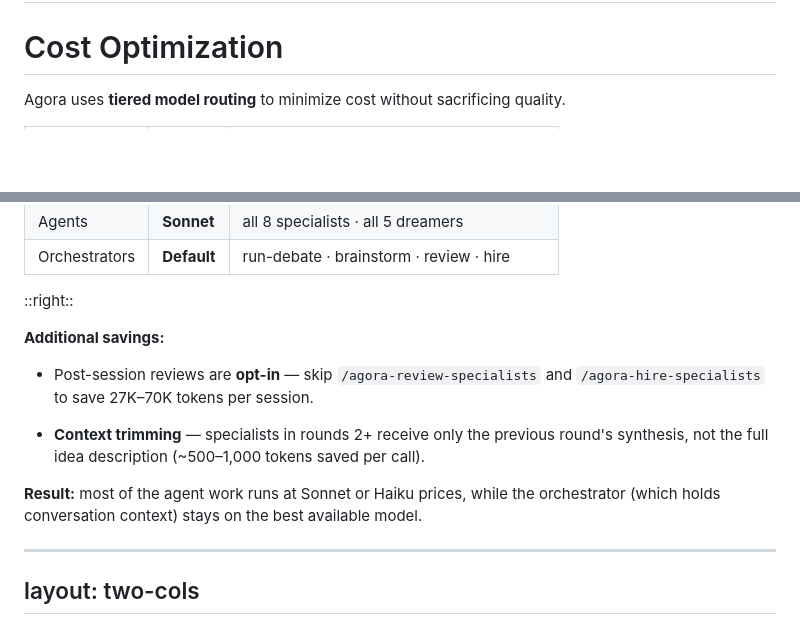
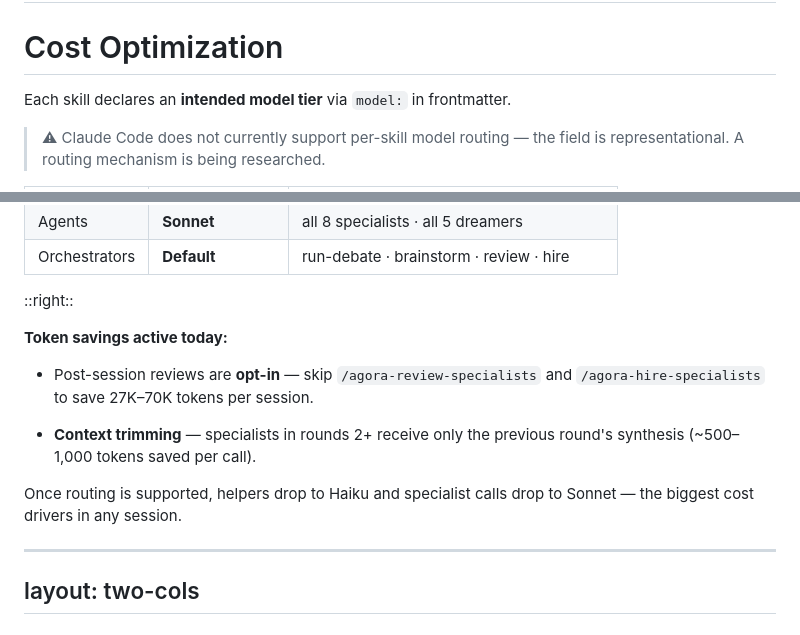
Before and after one commit to aryan-curiel/agora, a Markdown page: docs/presentation/slides.md, 2 parts joined by grey strips. Drawn GitHub-style; blank space fills up the shorter version.

```diff
--- a/docs/presentation/slides.md
+++ b/docs/presentation/slides.md
@@ -760,7 +760,7 @@ layout: two-cols
 
 # Cost Optimization
 
-Agora uses **tiered model routing** to minimize cost without sacrificing quality.
+Each skill declares an **intended model tier** via `model:` in frontmatter.
 
-<div class="text-sm mt-4">
+> ⚠ Claude Code does not currently support per-skill model routing — the field is representational. A routing mechanism is being researched.
 
@@ -776,19 +778,19 @@ Agora uses **tiered model routing** to minimize cost without sacrificing quality
 
 <div class="ml-4 text-sm">
 
+**Token savings active today:**
+
 <v-click>
-
-**Additional savings:**
 
 - Post-session reviews are **opt-in** — skip `/agora-review-specialists` and `/agora-hire-specialists` to save 27K–70K tokens per session.
 
-- **Context trimming** — specialists in rounds 2+ receive only the previous round's synthesis, not the full idea description (~500–1,000 tokens saved per call).
+- **Context trimming** — specialists in rounds 2+ receive only the previous round's synthesis (~500–1,000 tokens saved per call).
 
 </v-click>
 
 <v-click>
 
-**Result:** most of the agent work runs at Sonnet or Haiku prices, while the orchestrator (which holds conversation context) stays on the best available model.
+Once routing is supported, helpers drop to Haiku and specialist calls drop to Sonnet — the biggest cost drivers in any session.
 
 </v-click>
 
```
Also changed, not shown: other parts of docs/presentation/slides.md (+3 -1 lines), CLAUDE.md (+4 -0 lines), README.md (+6 -4 lines).
